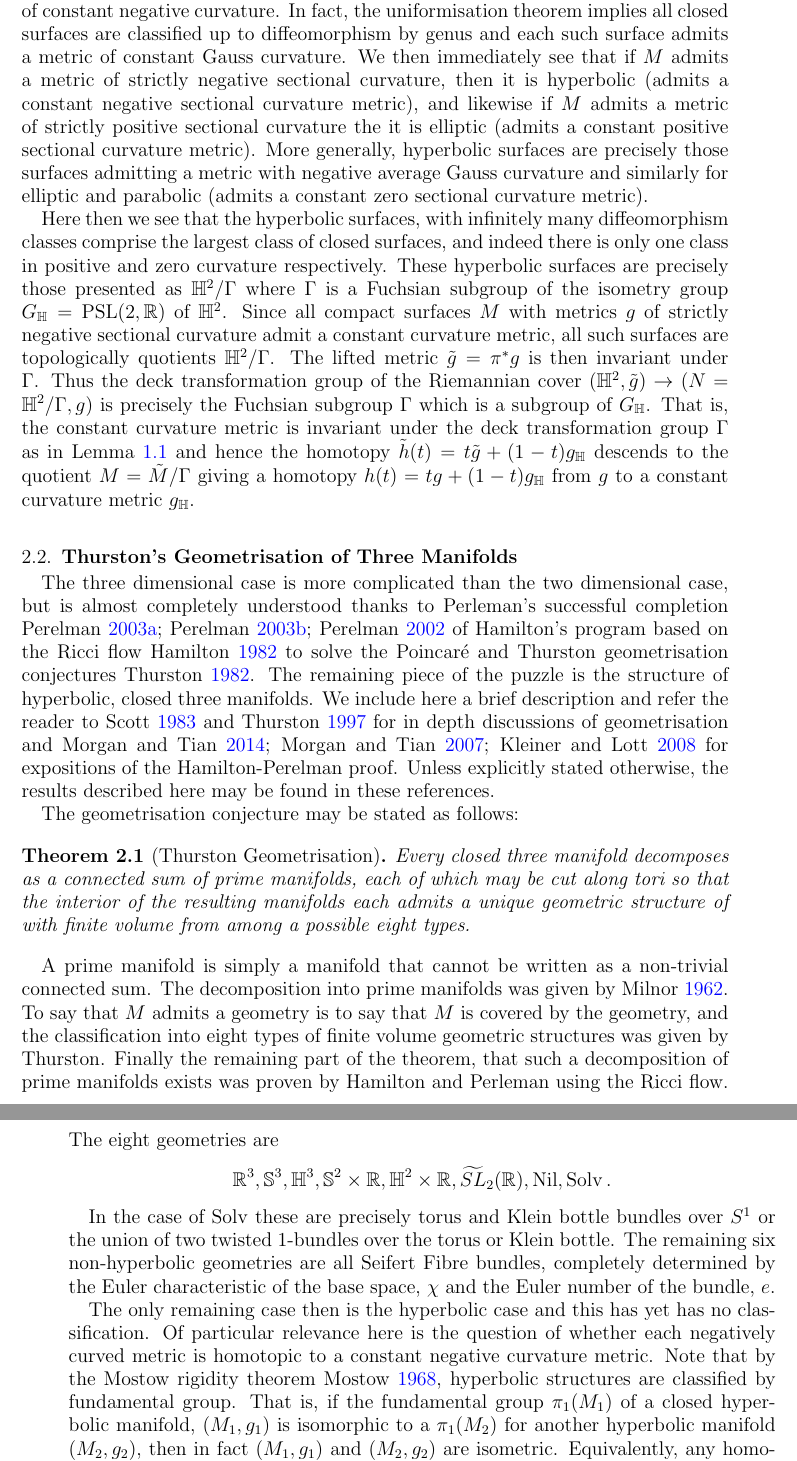
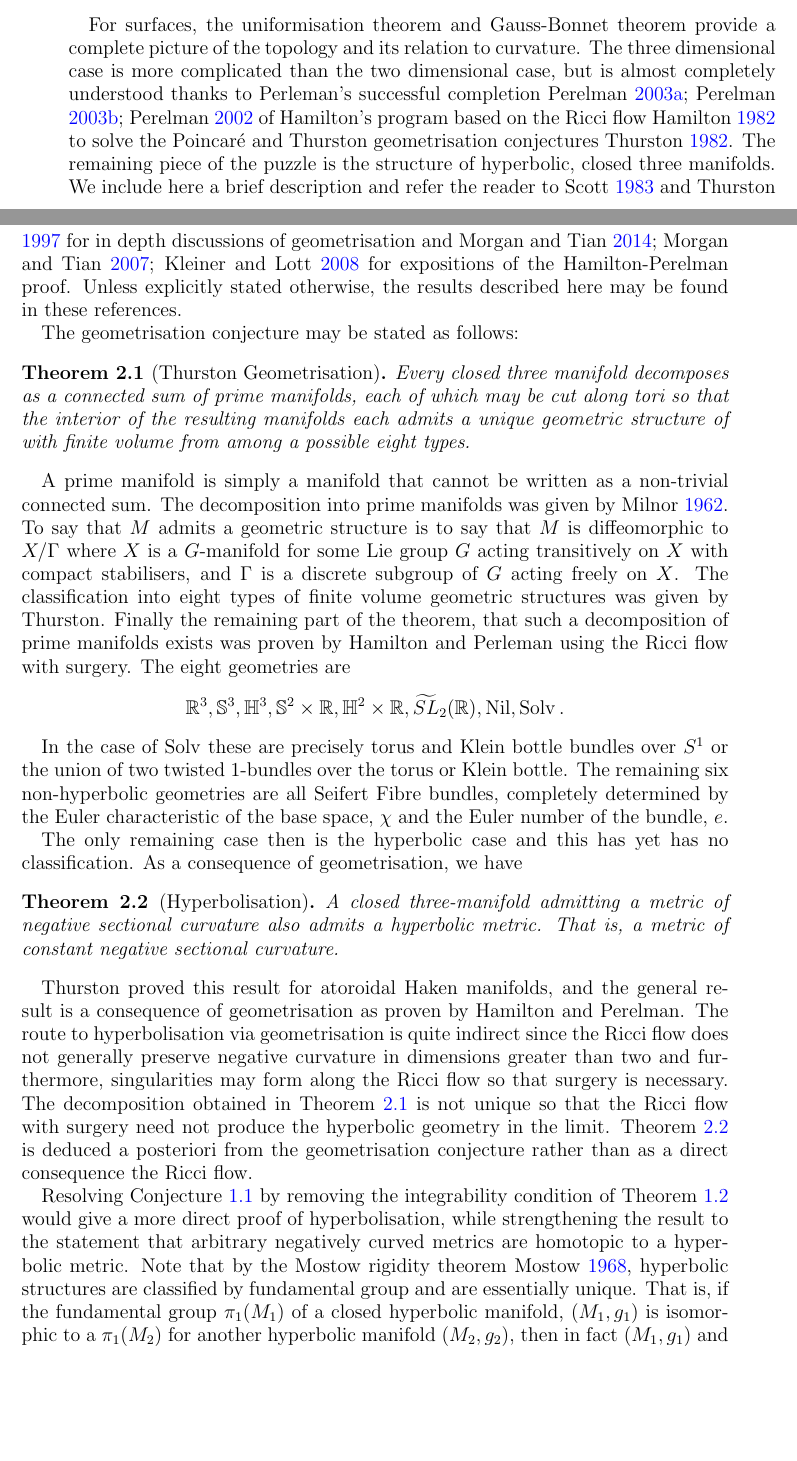
Before and after one commit to pabryan/negative_curvature_minkowski_embedding, a LaTeX paper (main.tex): two parts of pages 6 and 7 of 16 before the commit and two parts of pages 5 and 6 of 16 after it, joined at a grey line, cut at the place of the change, the shorter picture padded with empty space. Compiled offline with pdfLaTeX.

Commit message:
Rewrote geometrisation.

```diff
--- a/main.tex
+++ b/main.tex
@@ -235,28 +228,31 @@ In the case of closed two-manifolds, the situation is completely understood. In
-where \(\lambda \in \N\) is the genus. Consequently, only genus zero surfaces admit a metric of constant positive Gauss curvature, only genus one surfaces admit a metric of constant zero Gauss curvature and only genus two or greater surfaces admit a metric of constant negative curvature. In fact, the uniformisation theorem implies all closed surfaces are classified up to diffeomorphism by genus and each such surface admits a metric of constant Gauss curvature. We then immediately see that if \(M\) admits a metric of strictly negative sectional curvature, then it is hyperbolic (admits a constant negative sectional curvature metric), and likewise if \(M\) admits a metric of strictly positive sectional curvature the it is elliptic (admits a constant positive sectional curvature metric). More generally, hyperbolic surfaces are precisely those surfaces admitting a metric with negative average Gauss curvature and similarly for elliptic and parabolic (admits a constant zero sectional curvature metric).
-
-Here then we see that the hyperbolic surfaces, with infinitely many diffeomorphism classes comprise the largest class of closed surfaces, and indeed there is only one class in positive and zero curvature respectively. These hyperbolic surfaces are precisely those presented as \(\H^2/\Gamma\) where \(\Gamma\) is a Fuchsian subgroup of the isometry group \(G_{\H} = \text{PSL}(2, \R)\) of \(\H^2\). Since all compact surfaces \(M\) with metrics \(g\) of strictly negative sectional curvature admit a constant curvature metric, all such surfaces are topologically quotients \(\H^2/\Gamma\). The lifted metric \(\tilde{g} = \pi^{\ast} g\) is then invariant under \(\Gamma\). Thus the deck transformation group of the Riemannian cover \((\H^2, \tilde{g}) \to (N = \H^2/\Gamma, g)\) is precisely the Fuchsian subgroup \(\Gamma\) which is a subgroup of \(G_{\H}\). That is, the constant curvature metric is invariant under the deck transformation group \(\Gamma\) as in \Cref{lem:const_neg} and hence the homotopy \(\tilde{h}(t) = t \tilde{g} + (1-t)g_{\H}\) descends to the quotient \(M = \tilde{M}/\Gamma\) giving a homotopy \(h(t) = t g + (1-t)g_{\H}\) from \(g\) to a constant curvature metric \(g_{\H}\).
-
-\subsection{Thurston's Geometrisation of Three Manifolds}
-\label{sec:geometrisation_3d}
-
-The three dimensional case is more complicated than the two dimensional case, but is almost completely understood thanks to Perleman's successful completion \cite{2003math......7245P,2003math......3109P,2002math.....11159P} of Hamilton's program based on the Ricci flow \cite{Hamilton:/1982} to solve the Poincar\'e and Thurston geometrisation conjectures \cite{MR648524}. The remaining piece of the puzzle is the structure of hyperbolic, closed three manifolds. We include here a brief description and refer the reader to \cite{MR705527} and \cite{MR1435975} for in depth discussions of geometrisation and \cite{MR3186136,MR2334563,MR2460872} for expositions of the Hamilton-Perelman proof. Unless explicitly stated otherwise, the results described here may be found in these references.
+For surfaces, the uniformisation theorem and Gauss-Bonnet theorem provide a complete picture of the topology and its relation to curvature. The three dimensional case is more complicated than the two dimensional case, but is almost completely understood thanks to Perleman's successful completion \cite{2003math......7245P,2003math......3109P,2002math.....11159P} of Hamilton's program based on the Ricci flow \cite{Hamilton:/1982} to solve the Poincar\'e and Thurston geometrisation conjectures \cite{MR648524}. The remaining piece of the puzzle is the structure of hyperbolic, closed three manifolds. We include here a brief description and refer the reader to \cite{MR705527} and \cite{MR1435975} for in depth discussions of geometrisation and \cite{MR3186136,MR2334563,MR2460872} for expositions of the Hamilton-Perelman proof. Unless explicitly stated otherwise, the results described here may be found in these references.
 
 The geometrisation conjecture may be stated as follows:
 
 \begin{thm}[Thurston Geometrisation]
+\label{thm:geometrisation}
+
 Every closed three manifold decomposes as a connected sum of prime manifolds, each of which may be cut along tori so that the interior of the resulting manifolds each admits a unique geometric structure of with finite volume from among a possible eight types.
 \end{thm}
 
-A prime manifold is simply a manifold that cannot be written as a non-trivial connected sum. The decomposition into prime manifolds was given by \cite{MR0142125}. To say that \(M\) admits a geometry is to say that \(M\) is covered by the geometry, and the classification into eight types of finite volume geometric structures was given by Thurston. Finally the remaining part of the theorem, that such a decomposition of prime manifolds exists was proven by Hamilton and Perleman using the Ricci flow. The eight geometries are
+A prime manifold is simply a manifold that cannot be written as a non-trivial connected sum. The decomposition into prime manifolds was given by \cite{MR0142125}. To say that \(M\) admits a geometric structure is to say that \(M\) is diffeomorphic to \(X/\Gamma\) where \(X\) is a \(G\)-manifold for some Lie group \(G\) acting transitively on \(X\) with compact stabilisers, and \(\Gamma\) is a discrete subgroup of \(G\) acting freely on \(X\). The classification into eight types of finite volume geometric structures was given by Thurston. Finally the remaining part of the theorem, that such a decomposition of prime manifolds exists was proven by Hamilton and Perleman using the Ricci flow with surgery. The eight geometries are
 \[
 \R^3, \S^3, \H^3, \S^2 \times \R, \H^2 \times \R, \widetilde{SL}_2(\R), \operatorname{Nil}, \operatorname{Solv}.
 \]
 
 In the case of \(\operatorname{Solv}\) these are precisely torus and Klein bottle bundles over \(S^1\) or the union of two twisted \(1\)-bundles over the torus or Klein bottle. The remaining six non-hyperbolic geometries are all Seifert Fibre bundles, completely determined by the Euler characteristic of the base space, \(\chi\) and the Euler number of the bundle, \(e\).
 
-The only remaining case then is the hyperbolic case and this has yet has no classification. Of particular relevance here is the question of whether each negatively curved metric is homotopic to a constant negative curvature metric. Note that by the Mostow rigidity theorem \cite{MR0236383}, hyperbolic structures are classified by fundamental group. That is, if the fundamental group \(\pi_1(M_1)\) of a closed hyperbolic manifold, \((M_1, g_1)\) is isomorphic to a \(\pi_1(M_2)\) for another hyperbolic manifold \((M_2, g_2)\), then in fact \((M_1, g_1)\) and \((M_2, g_2)\) are isometric. Equivalently, any homotopy equivalence of hyperbolic manifolds may in fact be homotopied to an isometry.
+The only remaining case then is the hyperbolic case and this has yet has no classification. As a consequence of geometrisation, we have
 
-If \Cref{conj:chow_hamilton} is true so that the integrability condition of \Cref{thm:intg_const_curv} could be removed then arbitrary negatively curved, closed manifolds could be deformed by the Cross Curvature Flow to a hyperbolic manifold. Then every negatively curved, closed three manifold would be smoothly homotopic to a unique isometry class of hyperbolic manifolds, classified by fundamental group.
+\begin{thm}[Hyperbolisation]
+\label{thm:hyperbolisation}
+
+A closed three-manifold admitting a metric of negative sectional curvature also admits a hyperbolic metric. That is, a metric of constant negative sectional curvature.
+\end{thm}
+
+Thurston proved this result for atoroidal Haken manifolds, and the general result is a consequence of geometrisation as proven by Hamilton and Perelman. The route to hyperbolisation via geometrisation is quite indirect since the Ricci flow does not generally preserve negative curvature in dimensions greater than two and furthermore, singularities may form along the Ricci flow so that surgery is necessary. The decomposition obtained in \Cref{thm:geometrisation} is not unique so that the Ricci flow with surgery need not produce the hyperbolic geometry in the limit. \Cref{thm:hyperbolisation} is deduced a posteriori from the geometrisation conjecture rather than as a direct consequence the Ricci flow.
+
+Resolving \Cref{conj:chow_hamilton} by removing the integrability condition of \Cref{thm:intg_const_curv} would give a more direct proof of hyperbolisation, while strengthening the result to the statement that arbitrary negatively curved metrics are homotopic to a hyperbolic metric. Note that by the Mostow rigidity theorem \cite{MR0236383}, hyperbolic structures are classified by fundamental group and are essentially unique. That is, if the fundamental group \(\pi_1(M_1)\) of a closed hyperbolic manifold, \((M_1, g_1)\) is isomorphic to a \(\pi_1(M_2)\) for another hyperbolic manifold \((M_2, g_2)\), then in fact \((M_1, g_1)\) and \((M_2, g_2)\) are isometric. Equivalently, any homotopy equivalence of hyperbolic manifolds may in fact be homotopied to an isometry. Then \Cref{conj:chow_hamilton} would show that the space of negatively metrics on a hyperbolic three-manifold is contractible.
 
 \section{The Cross Curvature Flow}
 \label{sec:xcf}
```
Also changed, not shown: main.tex (9 more changed lines).
